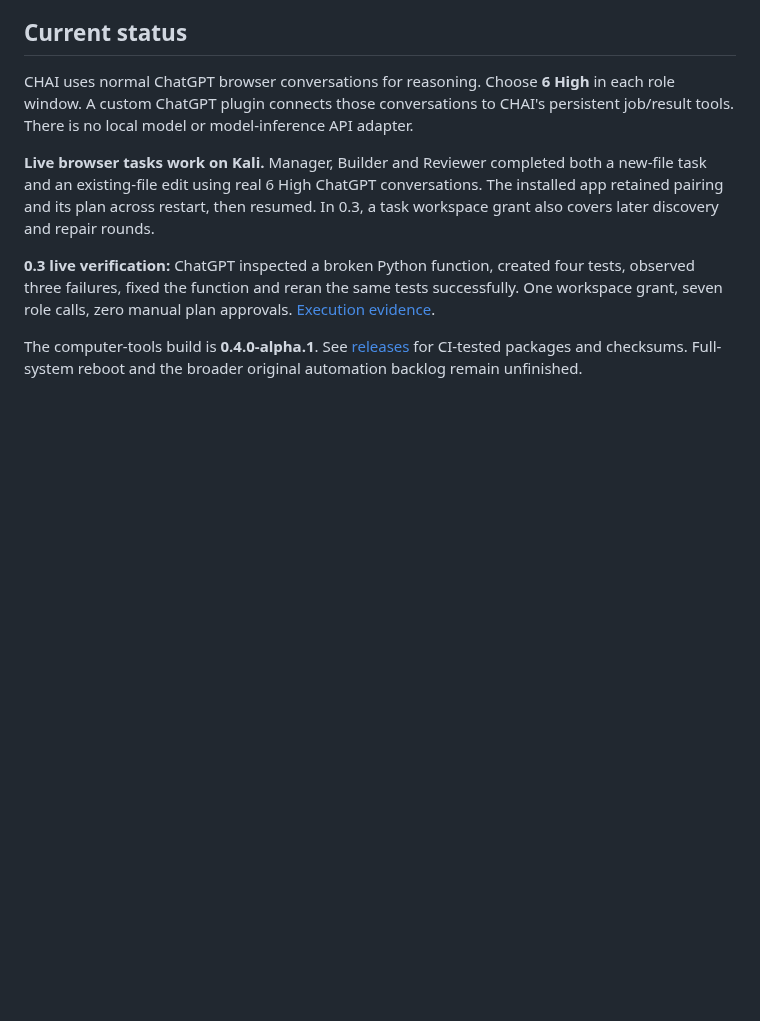
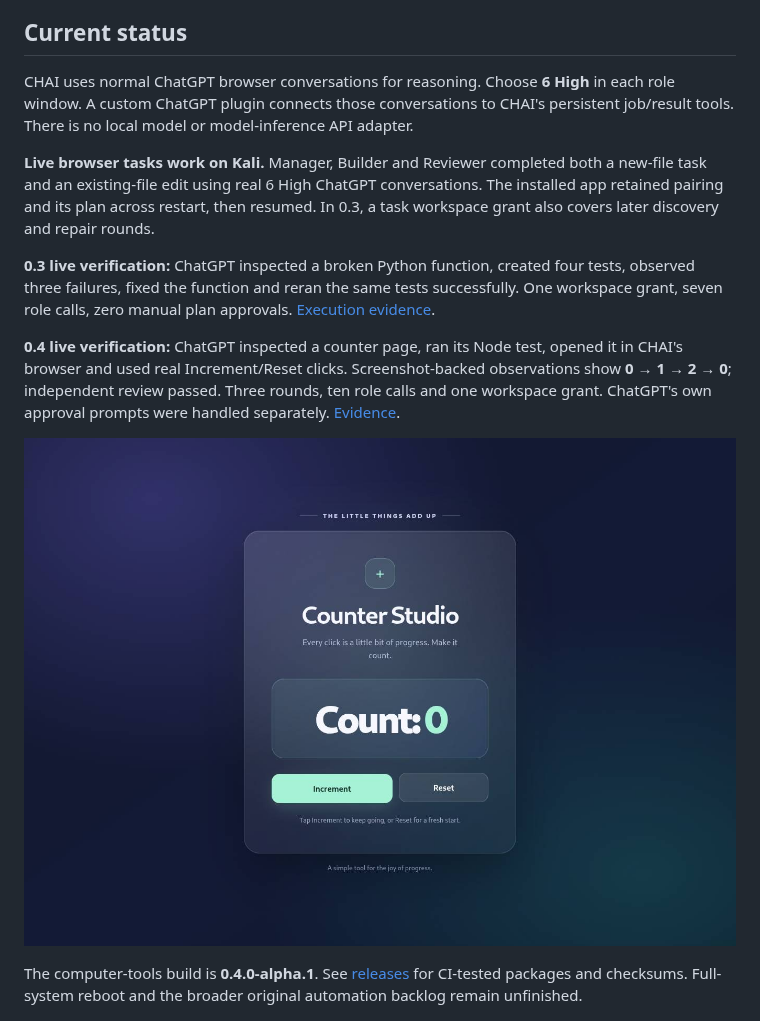
Before and after one commit to harshitethic/CHAI, a Markdown page: README.md, the part around the change. GitHub-like rendering; pictures changed too: docs/qa/browser-counter-preview.jpg (added); blank space fills up the shorter version.

Commit message:
Record live ChatGPT browser interaction verification

```diff
--- a/README.md
+++ b/README.md
@@ -10,6 +10,10 @@ CHAI uses normal ChatGPT browser conversations for reasoning. Choose **6 High**
 **Live browser tasks work on Kali.** Manager, Builder and Reviewer completed both a new-file task and an existing-file edit using real 6 High ChatGPT conversations. The installed app retained pairing and its plan across restart, then resumed. In 0.3, a task workspace grant also covers later discovery and repair rounds.
 
 **0.3 live verification:** ChatGPT inspected a broken Python function, created four tests, observed three failures, fixed the function and reran the same tests successfully. One workspace grant, seven role calls, zero manual plan approvals. [Execution evidence](docs/qa/autonomous-live-2026-10-19.json).
+
+**0.4 live verification:** ChatGPT inspected a counter page, ran its Node test, opened it in CHAI's browser and used real Increment/Reset clicks. Screenshot-backed observations show **0 → 1 → 2 → 0**; independent review passed. Three rounds, ten role calls and one workspace grant. ChatGPT's own approval prompts were handled separately. [Evidence](docs/qa/computer-live-2026-10-19.json).
+
+![Counter page verified through CHAI browser actions](docs/qa/browser-counter-preview.jpg)
 
 The computer-tools build is **0.4.0-alpha.1**. See [releases](https://github.com/harshitethic/CHAI/releases) for CI-tested packages and checksums. Full-system reboot and the broader original automation backlog remain unfinished.
 
```
Also changed, not shown: docs/RELEASE_BROWSER_ALPHA.md (+2 -0 lines), handoff.md (+6 -0 lines), 2 other files.
